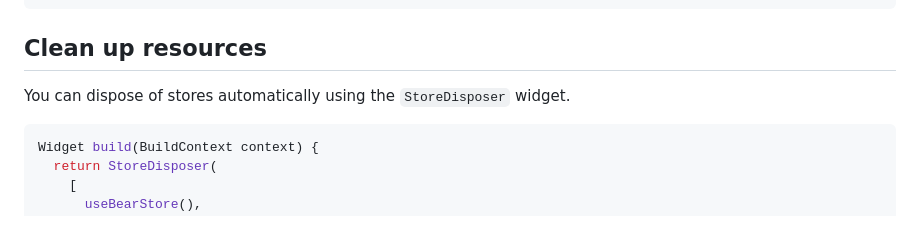
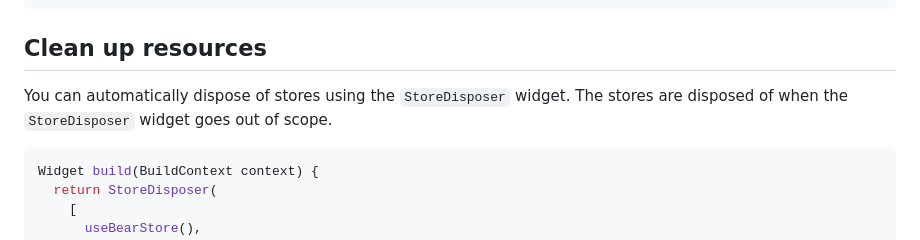
Before and after one commit to josiahsrc/flutter_zustand, a Markdown page: packages/flutter_zustand/README.md, the part around the change. Drawn GitHub-style.

Commit message:
clarify docs

````diff
--- a/packages/flutter_zustand/README.md
+++ b/packages/flutter_zustand/README.md
@@ -162,7 +162,7 @@ void dispose() {
 
 ## Clean up resources
 
-You can dispose of stores automatically using the `StoreDisposer` widget.
+You can automatically dispose of stores using the `StoreDisposer` widget. The stores are disposed of when the `StoreDisposer` widget goes out of scope.
 
 ```dart
 Widget build(BuildContext context) {
````
